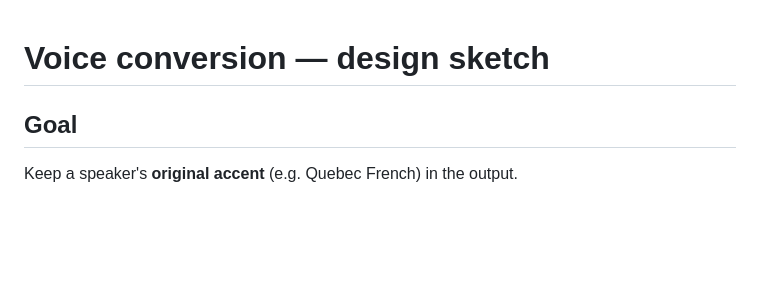
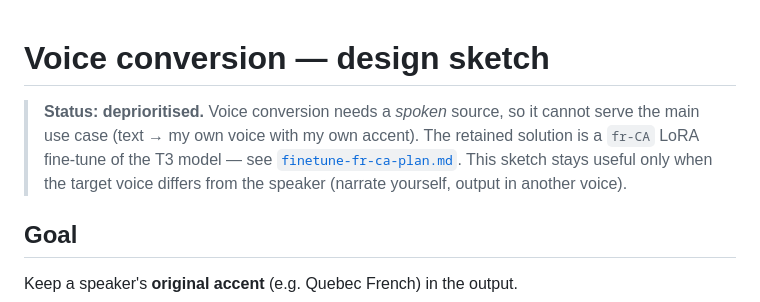
Before and after one commit to remtav/voice-clone-app, a Markdown page: docs/voice-conversion.md, the part around the change. Rendered like a GitHub page; blank space fills up the shorter version.

```diff
--- a/docs/voice-conversion.md
+++ b/docs/voice-conversion.md
@@ -1,4 +1,10 @@
 # Voice conversion — design sketch
+
+> **Status: deprioritised.** Voice conversion needs a *spoken* source, so it cannot
+> serve the main use case (text → my own voice with my own accent). The retained
+> solution is a `fr-CA` LoRA fine-tune of the T3 model — see
+> [`finetune-fr-ca-plan.md`](finetune-fr-ca-plan.md). This sketch stays useful only
+> when the target voice differs from the speaker (narrate yourself, output in another voice).
 
 ## Goal
 
```
Also changed, not shown: docs/finetune-fr-ca-plan.md (added, +469 -0 lines).
